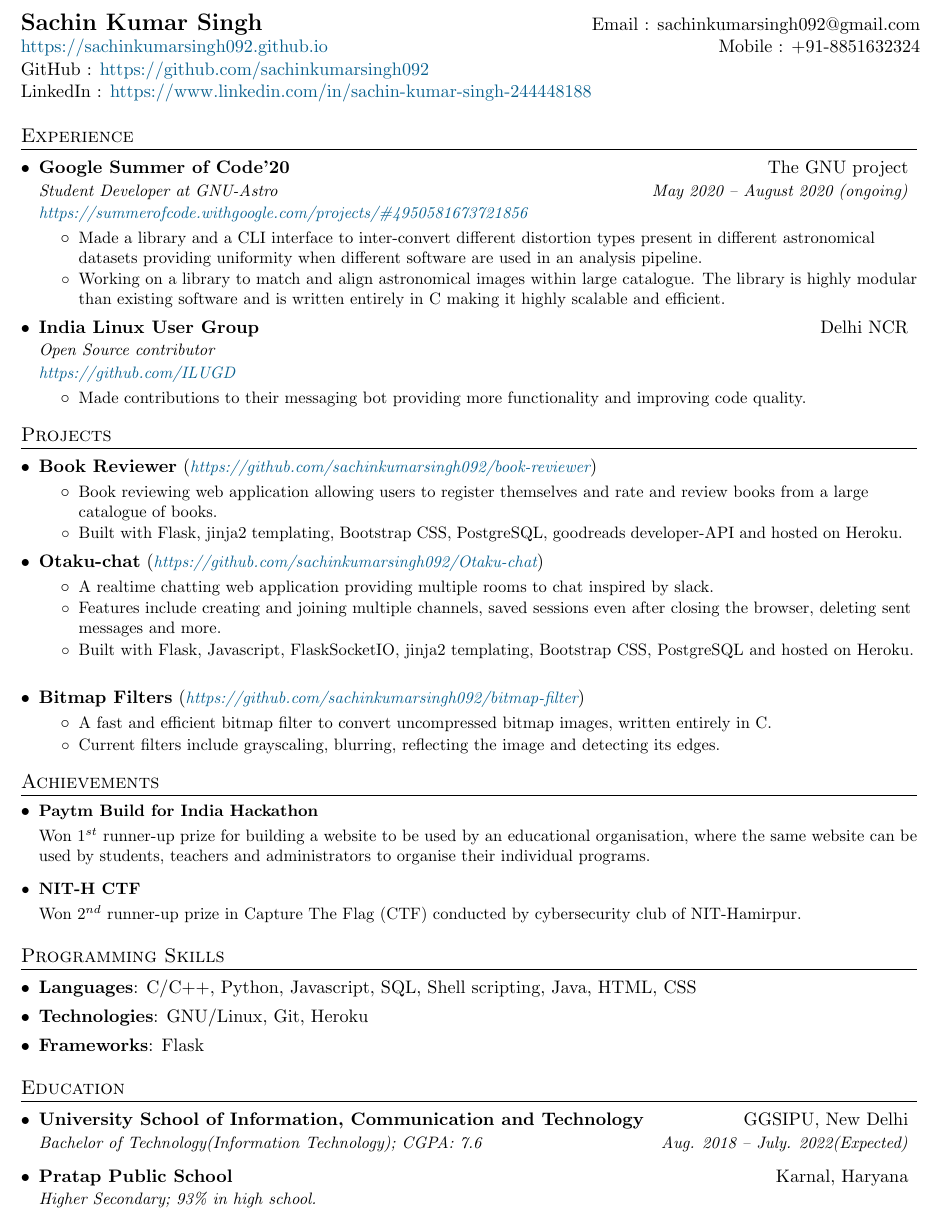
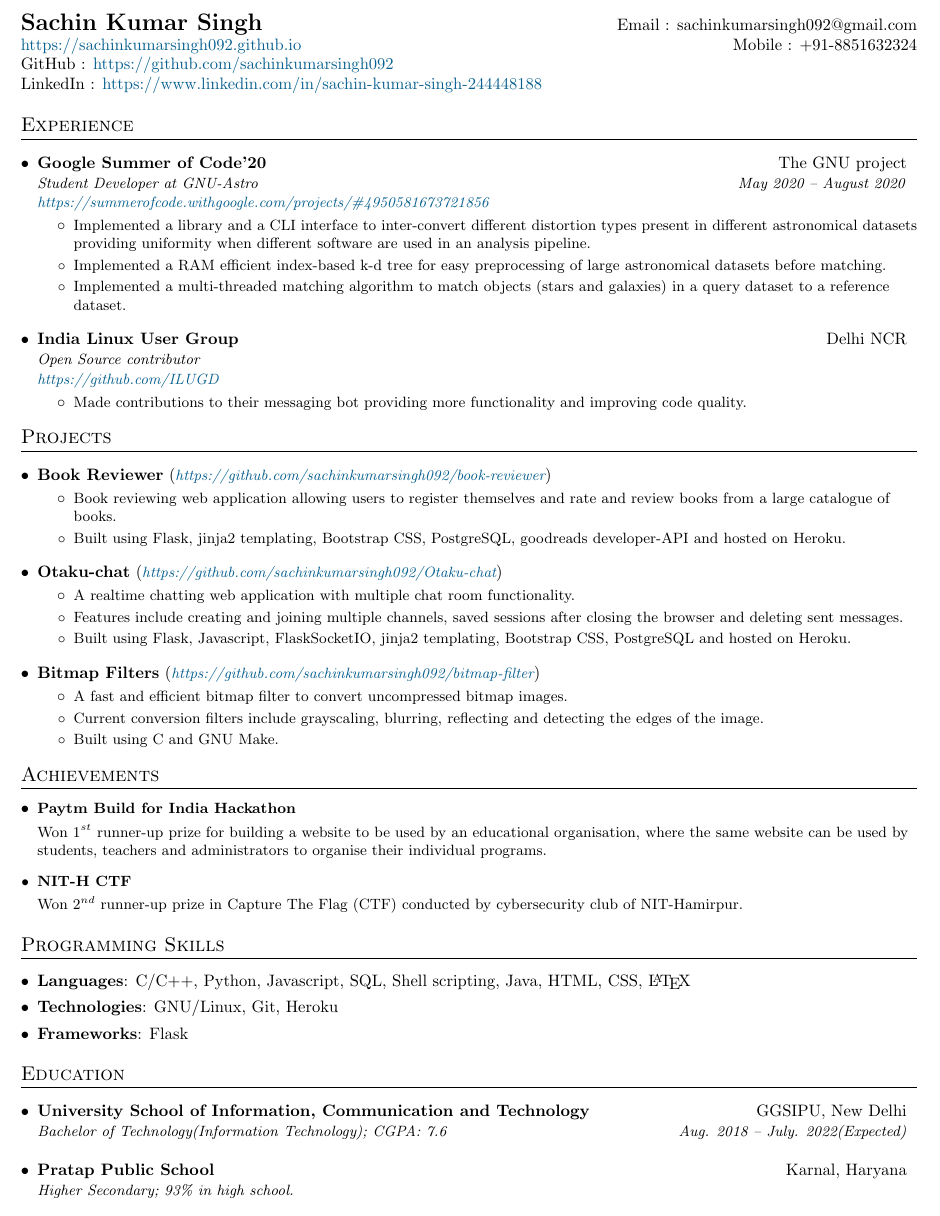
Before and after one commit to sachinkumarsingh092/Resume-template, a LaTeX CV (resume.tex): part of the page, cut so that both start at the same text. Compiled offline with pdfLaTeX.

Commit message:
Made stylystic changes reducing text size and fixing Gsoc dates and work

```diff
--- a/resume.tex
+++ b/resume.tex
@@ -2,7 +2,7 @@
 % Resume in Latex
 %------------------------
 
-\documentclass[letterpaper,11pt]{article}
+\documentclass[letterpaper,10pt]{article}
 
 \usepackage{latexsym}
 \usepackage[empty]{fullpage}
@@ -49,7 +49,7 @@
 }
 
 \newcommand{\resumeSubheading}[5]{
-  \vspace{-1pt}\item
+  \vspace{4pt}\item
     \begin{tabular*}{0.97\textwidth}[t]{l@{\extracolsep{\fill}}r}
       \textbf{#1} & #2 \\
       \textit{\small#3} & \textit{\small #4} \\
@@ -59,7 +59,7 @@
 
 % For lists in projects section
 \newcommand{\resumeSubheadingPro}[2]{
-  \vspace{-1pt}\item
+  \vspace{4pt}\item
     \begin{tabular*}{0.97\textwidth}[t]{l@{\extracolsep{\fill}}r}
 	\textbf{#1} (\textit{\small#2}) \\
     \end{tabular*}\vspace{-5pt}
@@ -67,7 +67,7 @@
 
 % For lists in education section
 \newcommand{\resumeSubheadingEdu}[4]{
-  \vspace{-1pt}\item
+  \vspace{4pt}\item
     \begin{tabular*}{0.97\textwidth}[t]{l@{\extracolsep{\fill}}r}
       \textbf{#1} & #2 \\
       \textit{\small#3} & \textit{\small #4} \\
@@ -123,13 +123,15 @@
 
     \resumeSubheading
       {Google Summer of Code'20}{\href{https://www.gnu.org}{The GNU project}}
-      {Student Developer at GNU-Astro} {May 2020 – August 2020 (ongoing)}
+      {Student Developer at GNU-Astro} {May 2020 – August 2020}
       {\href{https://summerofcode.withgoogle.com/projects/\#4950581673721856}{\color{MidnightBlue}https://summerofcode.withgoogle.com/projects/\#4950581673721856}}
       \resumeItemListStart
         \resumeItem{}
-          {Made a library and a CLI interface to inter-convert different distortion types present in different astronomical datasets providing uniformity when different software are used in an analysis pipeline.}
+          {Implemented a library and a CLI interface to inter-convert different distortion types present in different astronomical datasets providing uniformity when different software are used in an analysis pipeline.}
         \resumeItem{}
-          {Working on a library to match and align astronomical images within large catalogue. The library is highly modular than existing software and is written entirely in C making it highly scalable and efficient.}
+          {Implemented a RAM efficient index-based k-d tree for easy preprocessing of large astronomical datasets before matching.}
+	\resumeItem{}
+	  {Implemented a multi-threaded matching algorithm to match objects (stars and galaxies) in a query dataset to a reference dataset.}
       \resumeItemListEnd
 
     \resumeSubheading
@@ -147,33 +149,36 @@
 %-----------PROJECTS-----------------
 \section{Projects}
   \resumeSubHeadingListStart
+
     \resumeSubheadingPro
     {\href{https://limitless-journey-50511.herokuapp.com/}{Book Reviewer}}{\href{https://github.com/sachinkumarsingh092/book-reviewer}{\color{MidnightBlue}https://github.com/sachinkumarsingh092/book-reviewer}}
 	\resumeItemListStart
 	  \resumeItem{}
 	    {Book reviewing web application allowing users to register themselves and rate and review books from a large catalogue of books.}
 	  \resumeItem{}
-	    {Built with Flask, jinja2 templating, Bootstrap CSS, PostgreSQL, goodreads developer-API and hosted on Heroku.}
+	    {Built using Flask, jinja2 templating, Bootstrap CSS, PostgreSQL, goodreads developer-API and hosted on Heroku.}
 	\resumeItemListEnd
 
     \resumeSubheadingPro
     {\href{https://otaku-chat.herokuapp.com/}{Otaku-chat}}{\href{https://github.com/sachinkumarsingh092/Otaku-chat}{\color{MidnightBlue}https://github.com/sachinkumarsingh092/Otaku-chat}}
 	\resumeItemListStart
 	  \resumeItem{}
-	    {A realtime chatting web application providing multiple rooms to chat inspired by slack.}
+	    {A realtime chatting web application with multiple chat room functionality.}
 	  \resumeItem{}
-	    {Features include creating and joining multiple channels, saved sessions even after closing the browser, deleting sent messages and more.}
+	    {Features include creating and joining multiple channels, saved sessions after closing the browser and deleting sent messages.}
 	  \resumeItem{}
-	    {Built with Flask, Javascript, FlaskSocketIO, jinja2 templating, Bootstrap CSS, PostgreSQL and hosted on Heroku.}
+	    {Built using Flask, Javascript, FlaskSocketIO, jinja2 templating, Bootstrap CSS, PostgreSQL and hosted on Heroku.}
 	\resumeItemListEnd
 
     \resumeSubheadingPro
     {\href{https://github.com/sachinkumarsingh092/bitmap-filter}{Bitmap Filters}}{\href{https://github.com/sachinkumarsingh092/bitmap-filter}{\color{MidnightBlue}https://github.com/sachinkumarsingh092/bitmap-filter}}
 	\resumeItemListStart
 	  \resumeItem{}
-	    {A fast and efficient bitmap filter to convert uncompressed bitmap images, written entirely in C.}
+	    {A fast and efficient bitmap filter to convert uncompressed bitmap images.}
 	  \resumeItem{}
-	    {Current filters include grayscaling, blurring, reflecting the image and detecting its edges.}
+	    {Current conversion filters include grayscaling, blurring, reflecting and detecting the edges of the image.}
+	  \resumeItem{}
+	    {Built using C and GNU Make.}
 	\resumeItemListEnd
 
   \resumeSubHeadingListEnd
@@ -182,6 +187,8 @@
 
 %---------ACHIEVEMENTS----------------
 \section{Achievements}
+ % Use vspace to introduce vertical fixed-length spaces.
+ \vspace{4pt}
   \resumeSubHeadingListStart
     \resumeSubItem{Paytm Build for India Hackathon}\\
 	\vspace{9pt}
@@ -194,11 +201,12 @@
 
 %--------PROGRAMMING SKILLS------------
 \section{Programming Skills}
+ \vspace{4pt}
     \begin{itemize}[leftmargin=*]
     % To change space between list items, change the value of \itemsep
     \setlength{\itemsep}{0pt}
     \item{
-      \textbf{Languages}{: C/C++, Python, Javascript, SQL, Shell scripting, Java, HTML, CSS}}
+      \textbf{Languages}{: C/C++, Python, Javascript, SQL, Shell scripting, Java, HTML, CSS, \LaTeX}}
     \item{
       \textbf{Technologies}{: GNU/Linux, Git, Heroku}}
     \item{
```
Also changed, not shown: resume.pdf.
